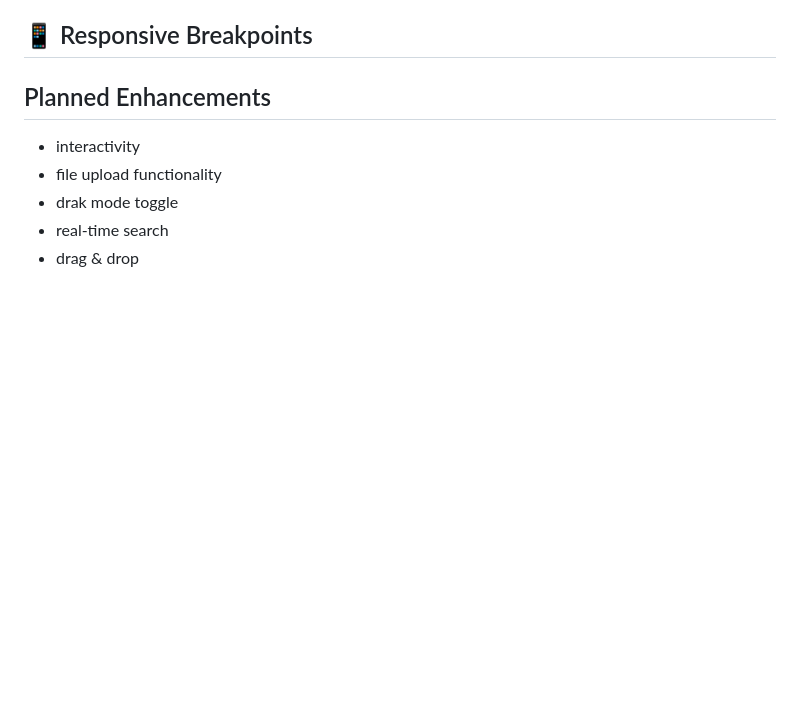
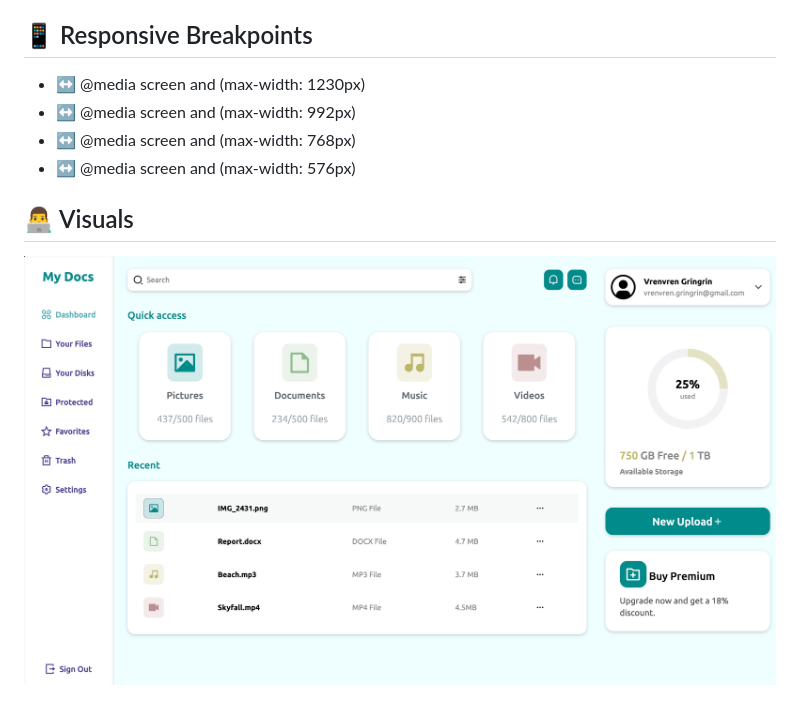
Before and after one commit to tpreisig/file-sharing-plateform, a Markdown page: README.md, the part around the change. GitHub-like rendering; pictures changed too: assets/docs.png (added); blank space fills up the shorter version.

```diff
--- a/README.md
+++ b/README.md
@@ -15,11 +15,11 @@ A modern, responsive file management dashboard built with pure HTML and CSS. Fea
 
 ## 📱 Responsive Breakpoints
 
+- ↔️ @media screen and (max-width: 1230px)
+- ↔️ @media screen and (max-width: 992px)
+- ↔️ @media screen and (max-width: 768px)
+- ↔️ @media screen and (max-width: 576px)
 
-## Planned Enhancements
+## 👨‍💻 Visuals
 
-- interactivity
-- file upload functionality
-- drak mode toggle
-- real-time search
-- drag & drop
+![Screenshot](./assets/docs.png)
```
